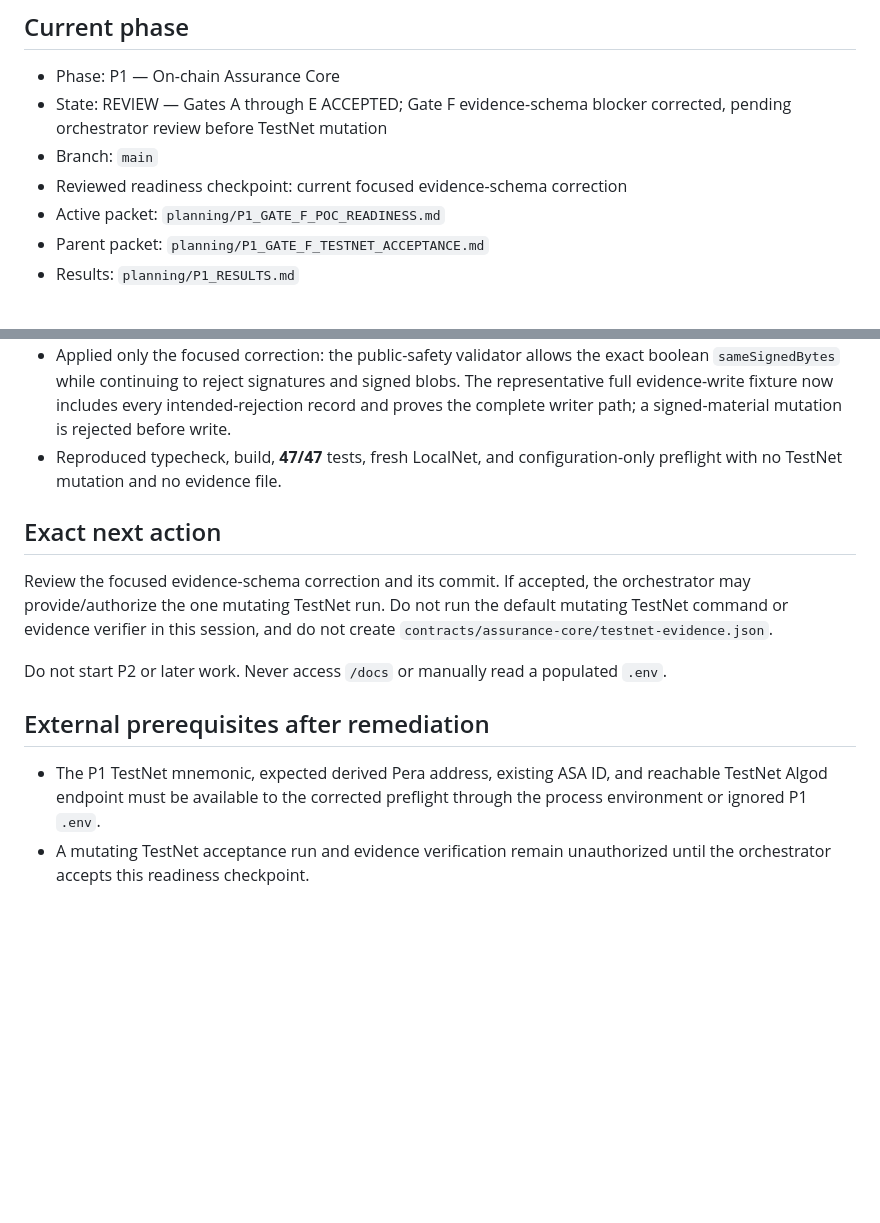
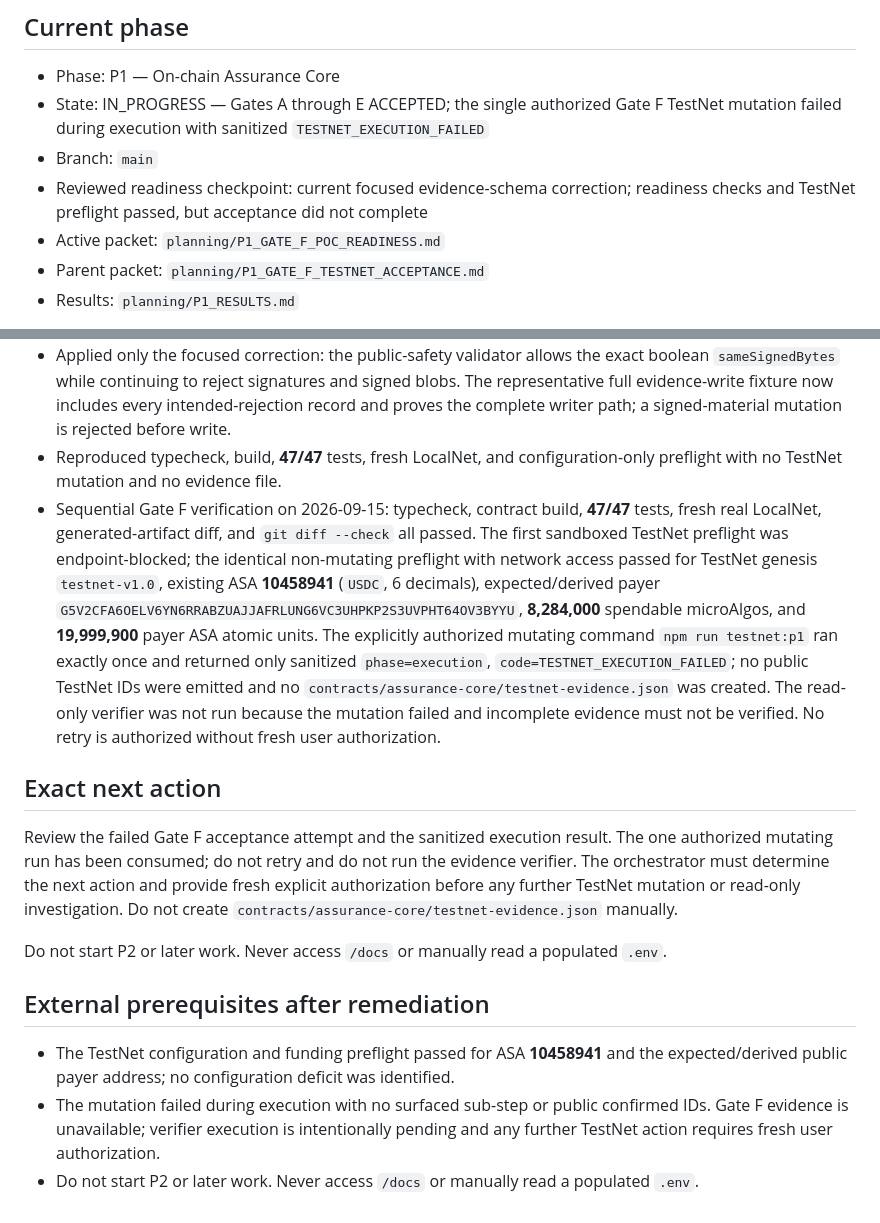
Before and after one commit to LogiqueClergyman/AssurePay, a Markdown page: SESSION_HANDOFF.md, 2 parts joined by grey strips. Drawn GitHub-style; blank space fills up the shorter version.

```diff
--- a/SESSION_HANDOFF.md
+++ b/SESSION_HANDOFF.md
@@ -3,9 +3,9 @@
 ## Current phase
 
 - Phase: P1 — On-chain Assurance Core
-- State: REVIEW — Gates A through E ACCEPTED; Gate F evidence-schema blocker corrected, pending orchestrator review before TestNet mutation
+- State: IN_PROGRESS — Gates A through E ACCEPTED; the single authorized Gate F TestNet mutation failed during execution with sanitized `TESTNET_EXECUTION_FAILED`
 - Branch: `main`
-- Reviewed readiness checkpoint: current focused evidence-schema correction
+- Reviewed readiness checkpoint: current focused evidence-schema correction; readiness checks and TestNet preflight passed, but acceptance did not complete
 - Active packet: `planning/P1_GATE_F_POC_READINESS.md`
 - Parent packet: `planning/P1_GATE_F_TESTNET_ACCEPTANCE.md`
 - Results: `planning/P1_RESULTS.md`
@@ -25,18 +25,21 @@ P0 remains complete. Do not modify or import from `spikes/p0-atomic/**`.
 - Reproduced typecheck/build with unchanged artifacts, all `47/47` tests, a fresh real LocalNet lifecycle at round `5311` with 95 rejections, and configuration-only preflight. No TestNet mutation, evidence file, populated environment inspection, or later-phase work occurred.
 - Applied only the focused correction: the public-safety validator allows the exact boolean `sameSignedBytes` while continuing to reject signatures and signed blobs. The representative full evidence-write fixture now includes every intended-rejection record and proves the complete writer path; a signed-material mutation is rejected before write.
 - Reproduced typecheck, build, **47/47** tests, fresh LocalNet, and configuration-only preflight with no TestNet mutation and no evidence file.
+- Sequential Gate F verification on 2026-09-15: typecheck, contract build, **47/47** tests, fresh real LocalNet, generated-artifact diff, and `git diff --check` all passed. The first sandboxed TestNet preflight was endpoint-blocked; the identical non-mutating preflight with network access passed for TestNet genesis `testnet-v1.0`, existing ASA **10458941** (`USDC`, 6 decimals), expected/derived payer `G5V2CFA6OELV6YN6RRABZUAJJAFRLUNG6VC3UHPKP2S3UVPHT64OV3BYYU`, **8,284,000** spendable microAlgos, and **19,999,900** payer ASA atomic units. The explicitly authorized mutating command `npm run testnet:p1` ran exactly once and returned only sanitized `phase=execution`, `code=TESTNET_EXECUTION_FAILED`; no public TestNet IDs were emitted and no `contracts/assurance-core/testnet-evidence.json` was created. The read-only verifier was not run because the mutation failed and incomplete evidence must not be verified. No retry is authorized without fresh user authorization.
 
 ## Exact next action
 
-Review the focused evidence-schema correction and its commit. If accepted, the
-orchestrator may provide/authorize the one mutating TestNet run. Do not run the
-default mutating TestNet command or evidence verifier in this session, and do
-not create `contracts/assurance-core/testnet-evidence.json`.
+Review the failed Gate F acceptance attempt and the sanitized execution result.
+The one authorized mutating run has been consumed; do not retry and do not run
+the evidence verifier. The orchestrator must determine the next action and
+provide fresh explicit authorization before any further TestNet mutation or
+read-only investigation. Do not create `contracts/assurance-core/testnet-evidence.json` manually.
 
 Do not start P2 or later work. Never access `/docs` or manually read a populated
 `.env`.
 
 ## External prerequisites after remediation
 
-- The P1 TestNet mnemonic, expected derived Pera address, existing ASA ID, and reachable TestNet Algod endpoint must be available to the corrected preflight through the process environment or ignored P1 `.env`.
-- A mutating TestNet acceptance run and evidence verification remain unauthorized until the orchestrator accepts this readiness checkpoint.
+- The TestNet configuration and funding preflight passed for ASA **10458941** and the expected/derived public payer address; no configuration deficit was identified.
+- The mutation failed during execution with no surfaced sub-step or public confirmed IDs. Gate F evidence is unavailable; verifier execution is intentionally pending and any further TestNet action requires fresh user authorization.
+- Do not start P2 or later work. Never access `/docs` or manually read a populated `.env`.
```
Also changed, not shown: IMPLEMENTATION_PLAN.md (+1 -1 lines), planning/P1_RESULTS.md (+3 -2 lines).
